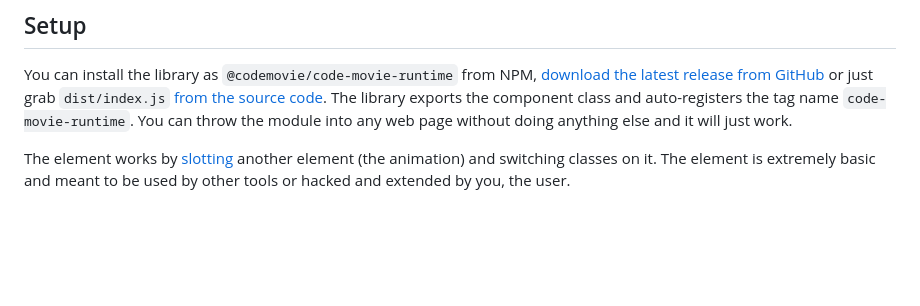
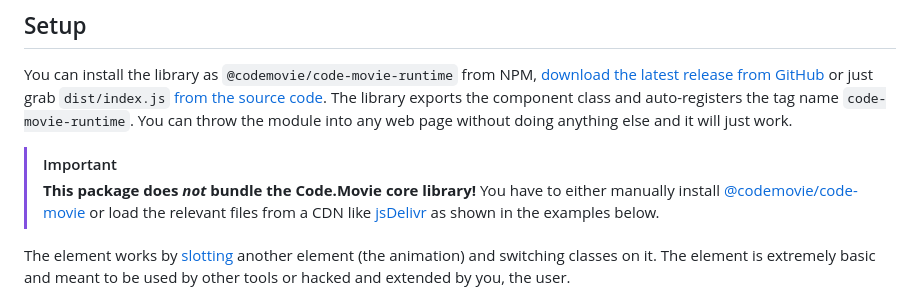
Before and after one commit to CodeMovie/code-movie-runtime, a Markdown page: README.md, the part around the change. GitHub-like rendering; blank space fills up the shorter version.

Commit message:
update readme with standard notice

```diff
--- a/README.md
+++ b/README.md
@@ -5,6 +5,10 @@ Convenient wrapper for [Code.Movie](https://code.movie/) animations that provide
 ## Setup
 
 You can install the library as `@codemovie/code-movie-runtime` from NPM, [download the latest release from GitHub](https://github.com/CodeMovie/code-movie-runtime/releases) or just grab `dist/index.js` [from the source code](https://github.com/CodeMovie/code-movie-runtime/tree/main/dist). The library exports the component class and auto-registers the tag name `code-movie-runtime`. You can throw the module into any web page without doing anything else and it will just work.
+
+<!-- prettier-ignore -->
+> [!IMPORTANT]
+> **This package does _not_ bundle the Code.Movie core library!** You have to either manually install [@codemovie/code-movie](https://www.npmjs.com/package/@codemovie/code-movie) or load the relevant files from a CDN like [jsDelivr](https://www.jsdelivr.com/) as shown in the examples below.
 
 The element works by [slotting](https://developer.mozilla.org/en-US/docs/Web/HTML/Element/slot) another element (the animation) and switching classes on it. The element is extremely basic and meant to be used by other tools or hacked and extended by you, the user.
 
```
